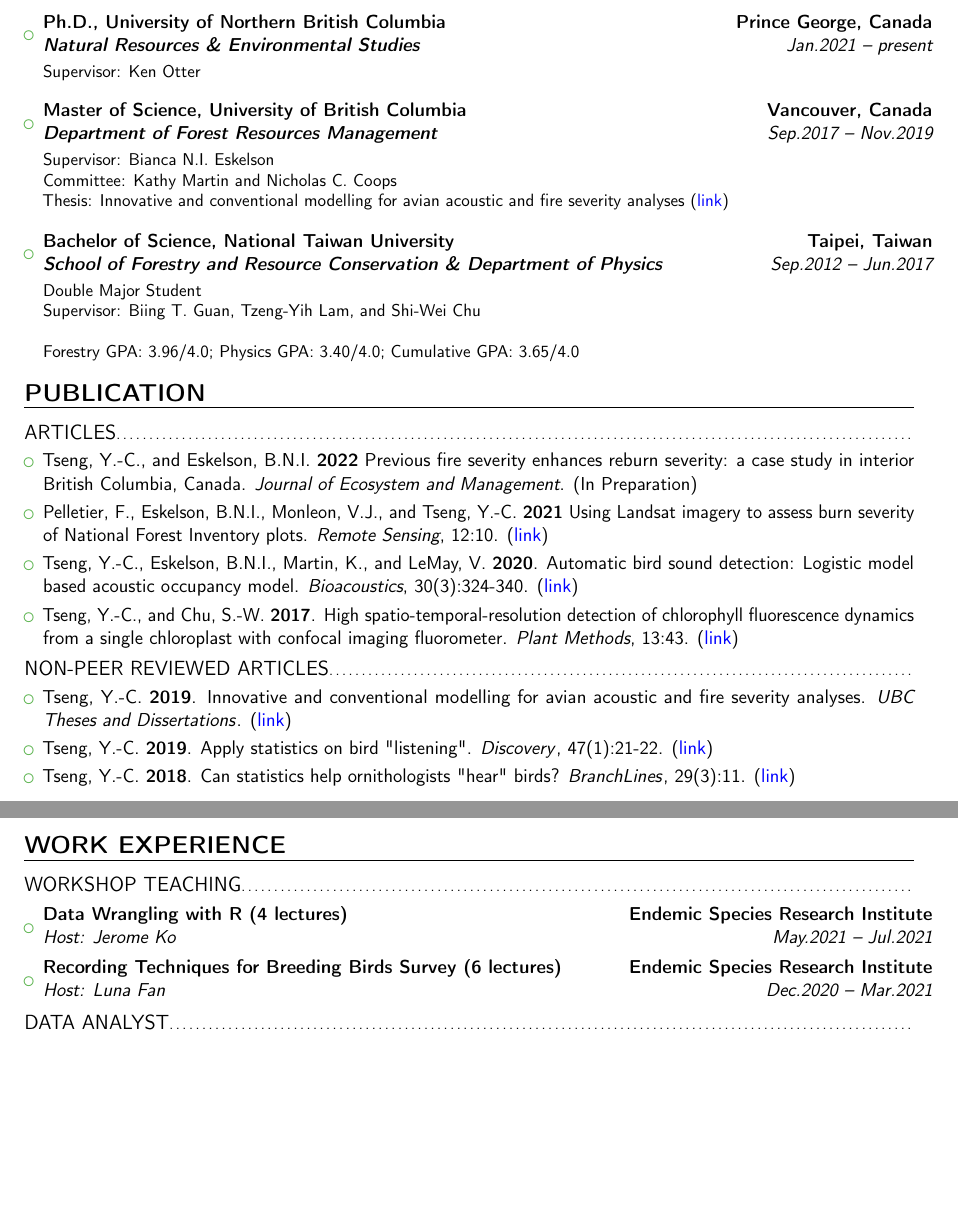
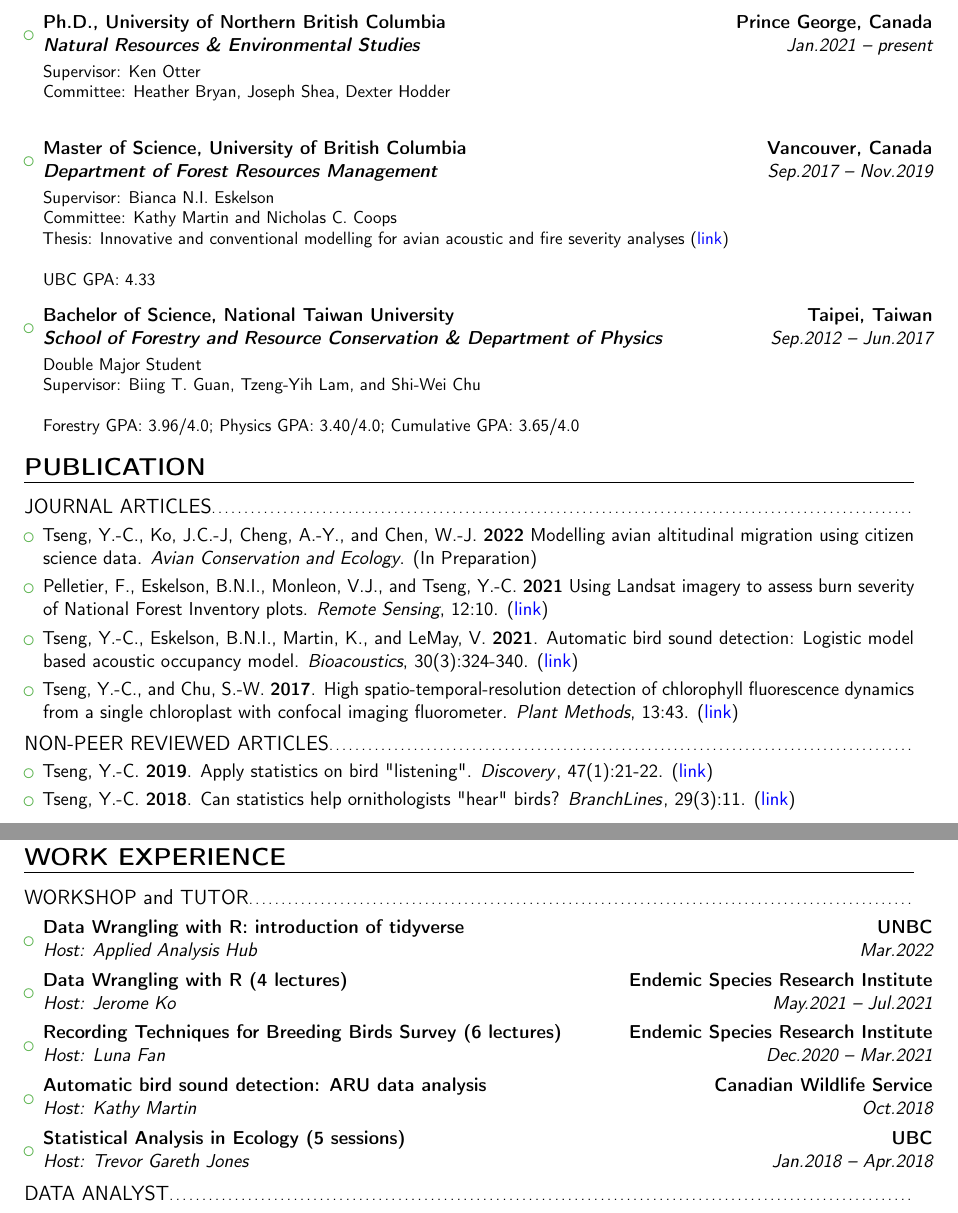
Before and after one commit to SunnyTseng/sunny_cv, a LaTeX CV (CV_Sunny_20200109.tex): two parts of pages 1 and 4 of 5 before the commit and two parts of pages 1 and 5 of 6 after it, joined at a grey line, cut so that both start at the same text, the shorter picture padded with empty space. Compiled offline with pdfLaTeX.

Commit message:
new version

```diff
--- a/CV_Sunny_20200109.tex
+++ b/CV_Sunny_20200109.tex
@@ -73,14 +73,17 @@
 \begin{itemize}
 
 \item{\cventry{Jan.2021 -- present}{\textbf{Natural Resources \& Environmental Studies}}{Ph.D., University of Northern British Columbia}{Prince George, Canada}{}{\vspace{3pt}
-Supervisor: Ken Otter
+Supervisor: Ken Otter\\
+Committee: Heather Bryan, Joseph Shea, Dexter Hodder\\
 \vspace{8pt}
 }}
 
 \item{\cventry{Sep.2017 -- Nov.2019}{\textbf{Department of Forest Resources Management}}{Master of Science, University of British Columbia}{Vancouver, Canada}{}{\vspace{3pt}
 Supervisor: Bianca N.I. Eskelson\\
 Committee: Kathy Martin and Nicholas C. Coops\\
-Thesis: Innovative and conventional modelling for avian acoustic and fire severity analyses (\href{https://open.library.ubc.ca/soa/cIRcle/collections/ubctheses/24/items/1.0385980}{\textcolor{blue}{link}})
+Thesis: Innovative and conventional modelling for avian acoustic and fire severity analyses (\href{https://open.library.ubc.ca/soa/cIRcle/collections/ubctheses/24/items/1.0385980}{\textcolor{blue}{link}}) \\
+\\
+UBC GPA: 4.33
 %Courses taken: Advanced Biometrics (A+), Technical Communication Skills (A+), Multiple Regression Methods (A+), Ornithology (A), Advanced Remote Sensing (A+) \\
 %\\
 %Online courses: Deep Learning in Python, Convolutional Neural Networks for Image Processing, Probability Theory and Mathematical Statistics
@@ -106,16 +109,18 @@ Forestry GPA: 3.96/4.0; Physics GPA: 3.40/4.0; Cumulative GPA: 3.65/4.0
 %%%% Research Publication %%%%
 \section{PUBLICATION}
 
-\subsection{ARTICLES}
+\subsection{JOURNAL ARTICLES}
 \begin{itemize}
-\item{Tseng, Y.-C., and Eskelson, B.N.I. \textbf{2022} Previous fire severity enhances reburn severity: a case study in interior British Columbia, Canada. \textit{Journal of Ecosystem and Management}. (In Preparation)}
+
+\item{Tseng, Y.-C., Ko, J.C.-J, Cheng, A.-Y., and Chen, W.-J. \textbf{2022} Modelling avian altitudinal migration using citizen science data. \textit{Avian Conservation and Ecology}. (In Preparation)}
 \vspace{3pt}
+
 
 \item{Pelletier, F., Eskelson, B.N.I., Monleon, V.J., and Tseng, Y.-C. \textbf{2021} Using Landsat imagery to assess burn severity of National Forest Inventory plots. \textit{Remote Sensing}, 12:10. (\href{https://www.mdpi.com/2072-4292/13/10/1935}{\textcolor{blue}{link}})}
 \vspace{3pt}
 
 
-\item{Tseng, Y.-C., Eskelson, B.N.I., Martin, K., and LeMay, V. \textbf{2020}. Automatic bird sound detection: Logistic model based acoustic occupancy model. \textit{Bioacoustics}, 30(3):324-340. (\href{https://www.tandfonline.com/doi/abs/10.1080/09524622.2020.1730241}{\textcolor{blue}{link}})
+\item{Tseng, Y.-C., Eskelson, B.N.I., Martin, K., and LeMay, V. \textbf{2021}. Automatic bird sound detection: Logistic model based acoustic occupancy model. \textit{Bioacoustics}, 30(3):324-340. (\href{https://www.tandfonline.com/doi/abs/10.1080/09524622.2020.1730241}{\textcolor{blue}{link}})
 
 }
 \vspace{3pt}
@@ -126,8 +131,6 @@ Forestry GPA: 3.96/4.0; Physics GPA: 3.40/4.0; Cumulative GPA: 3.65/4.0
 
 \subsection{NON-PEER REVIEWED ARTICLES}
 \begin{itemize}
-\item{Tseng, Y.-C. \textbf{2019}. Innovative and conventional modelling for avian acoustic and fire severity analyses. \textit{UBC Theses and Dissertations}}. (\href{https://open.library.ubc.ca/cIRcle/collections/ubctheses/24/items/1.0385980}{\textcolor{blue}{link}})
-\vspace{3pt}
 
 \item{Tseng, Y.-C. \textbf{2019}. Apply statistics on bird "listening". \textit{Discovery}}, 47(1):21-22. (\href{https://drive.google.com/open?id=1lZC8H246lFH-XCGI6vtBjXMIq1YqukUG}{\textcolor{blue}{link}})
 \vspace{3pt}
@@ -300,18 +313,23 @@ $\ast$ TEEDF: Taiwan Ecological Engineering Development Foundation \hspace{0.4cm
 %$\ast$ RCEC: Research Center for Environmental Changes
 
 
-
-%%%% Awards and scholarship %%%%
-
-
+\pagebreak
+%%%% work experience %%%%
 \section{WORK EXPERIENCE}
 
-\subsection{WORKSHOP TEACHING}
+\subsection{WORKSHOP and TUTOR}
 \begin{itemize}
+
+\item{\cventry{Mar.2022}{Host: Applied Analysis Hub}{Data Wrangling with R: introduction of tidyverse}{UNBC}{}{}}
 
 \item{\cventry{May.2021 -- Jul.2021}{Host: Jerome Ko}{Data Wrangling with R (4 lectures)}{Endemic Species Research Institute}{}{}}
 
 \item{\cventry{Dec.2020 -- Mar.2021}{Host: Luna Fan}{Recording Techniques for Breeding Birds Survey (6 lectures)}{Endemic Species Research Institute}{}{}}
+
+\item{\cventry{Oct.2018}{Host: Kathy Martin}{Automatic bird sound detection: ARU data analysis}{Canadian Wildlife Service}{}{}}
+
+\item{\cventry{Jan.2018 -- Apr.2018}{Host: Trevor Gareth Jones}{Statistical Analysis in Ecology (5 sessions)}{UBC}{}{}}
+
 
 \end{itemize}
 
```
Also changed, not shown: CV_Sunny_up_to_date.pdf, CV_Sunny_20200109.tex (62 more changed lines).
